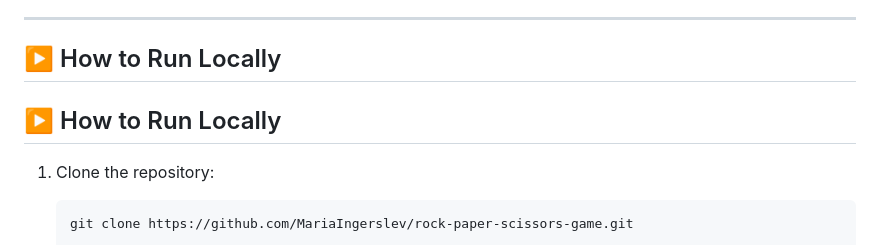
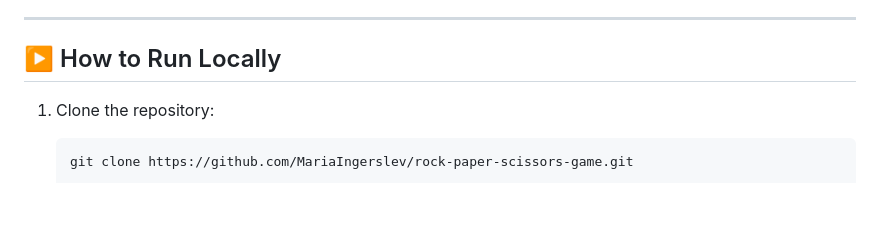
Before and after one commit to MariaIngerslev/rock-paper-scissors-game, a Markdown page: README.md, the part around the change. Rendered like a GitHub page; blank space fills up the shorter version.

Commit message:
docs: remove duplicated 'How to Run Locally' section from README.md

````diff
--- a/README.md
+++ b/README.md
@@ -130,10 +130,6 @@ This is much easier to maintain and expand.
 
 ## ▶️ How to Run Locally
 
-
-
-## ▶️ How to Run Locally
-
 1. Clone the repository:
    ```bash
    git clone https://github.com/MariaIngerslev/rock-paper-scissors-game.git
````
